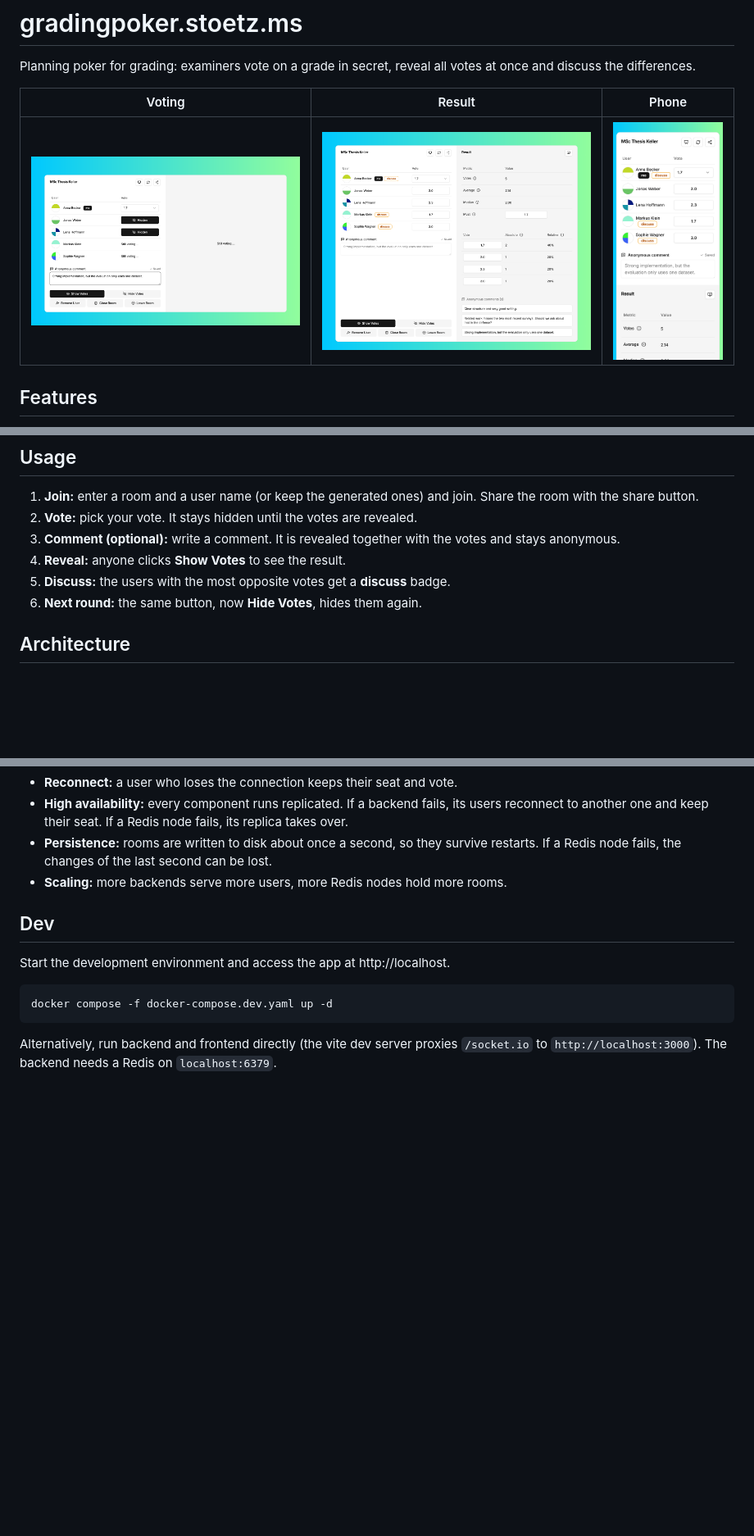
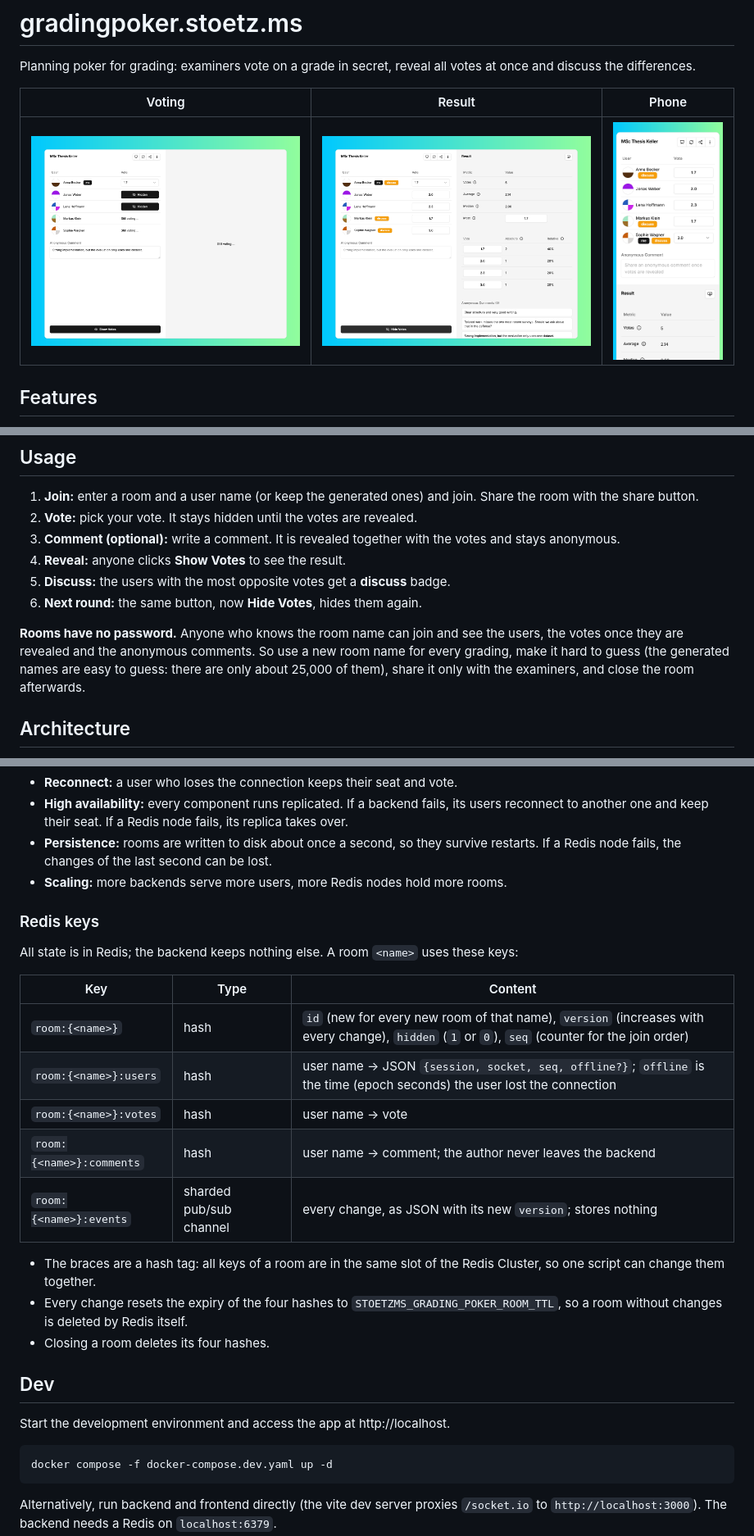
Before and after one commit to milesstoetzner/stoetzms-gradingpoker, a Markdown page: README.md, 3 parts joined by grey strips. Shown at 82% size. Drawn GitHub-style; pictures changed too: docs/phone.png, docs/result.png, docs/voting.png; blank space fills up the shorter version.

Commit message:
Document room access and the Redis keys, and update the screenshots (#65)
* Document that rooms have no password and how to keep them private

* Document the Redis keys of a room

* Update the README screenshots to the current room layout

```diff
--- a/README.md
+++ b/README.md
@@ -28,6 +28,9 @@ Planning poker for grading: examiners vote on a grade in secret, reveal all vote
 5. **Discuss:** the users with the most opposite votes get a **discuss** badge.
 6. **Next round:** the same button, now **Hide Votes**, hides them again.
 
+**Rooms have no password.** Anyone who knows the room name can join and see the users, the votes once they are revealed and the anonymous comments.
+So use a new room name for every grading, make it hard to guess (the generated names are easy to guess: there are only about 25,000 of them), share it only with the examiners, and close the room afterwards.
+
 
 ## Architecture
 
@@ -41,6 +44,22 @@ Planning poker for grading: examiners vote on a grade in secret, reveal all vote
 - **High availability:** every component runs replicated. If a backend fails, its users reconnect to another one and keep their seat. If a Redis node fails, its replica takes over.
 - **Persistence:** rooms are written to disk about once a second, so they survive restarts. If a Redis node fails, the changes of the last second can be lost.
 - **Scaling:** more backends serve more users, more Redis nodes hold more rooms.
+
+### Redis keys
+
+All state is in Redis; the backend keeps nothing else. A room `<name>` uses these keys:
+
+| Key                        | Type                   | Content                                                                                       |
+|----------------------------|------------------------|-----------------------------------------------------------------------------------------------|
+| `room:{<name>}`            | hash                   | `id` (new for every new room of that name), `version` (increases with every change), `hidden` (`1` or `0`), `seq` (counter for the join order) |
+| `room:{<name>}:users`      | hash                   | user name → JSON `{session, socket, seq, offline?}`; `offline` is the time (epoch seconds) the user lost the connection |
+| `room:{<name>}:votes`      | hash                   | user name → vote                                                                              |
+| `room:{<name>}:comments`   | hash                   | user name → comment; the author never leaves the backend                                      |
+| `room:{<name>}:events`     | sharded pub/sub channel | every change, as JSON with its new `version`; stores nothing                                 |
+
+- The braces are a hash tag: all keys of a room are in the same slot of the Redis Cluster, so one script can change them together.
+- Every change resets the expiry of the four hashes to `STOETZMS_GRADING_POKER_ROOM_TTL`, so a room without changes is deleted by Redis itself.
+- Closing a room deletes its four hashes.
 
 
 ## Dev
```
